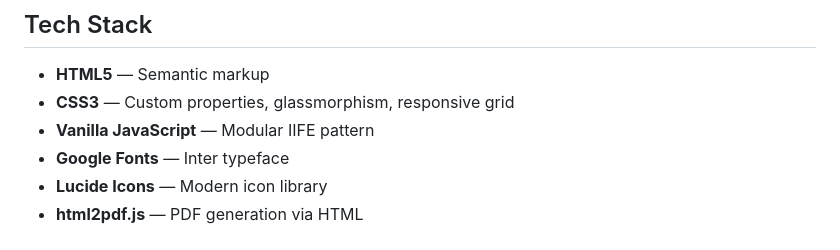
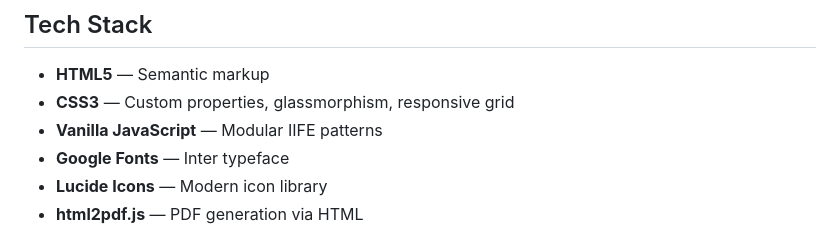
Before and after one commit to dinesh7668/reezumaker, a Markdown page: README.md, the part around the change. Drawn GitHub-style.

Commit message:
Correct typo in JavaScript description

```diff
--- a/README.md
+++ b/README.md
@@ -80,7 +80,7 @@ Resume Builder/
 
 - **HTML5** — Semantic markup
 - **CSS3** — Custom properties, glassmorphism, responsive grid
-- **Vanilla JavaScript** — Modular IIFE pattern
+- **Vanilla JavaScript** — Modular IIFE patterns
 - **Google Fonts** — Inter typeface
 - **Lucide Icons** — Modern icon library
 - **html2pdf.js** — PDF generation via HTML
```
